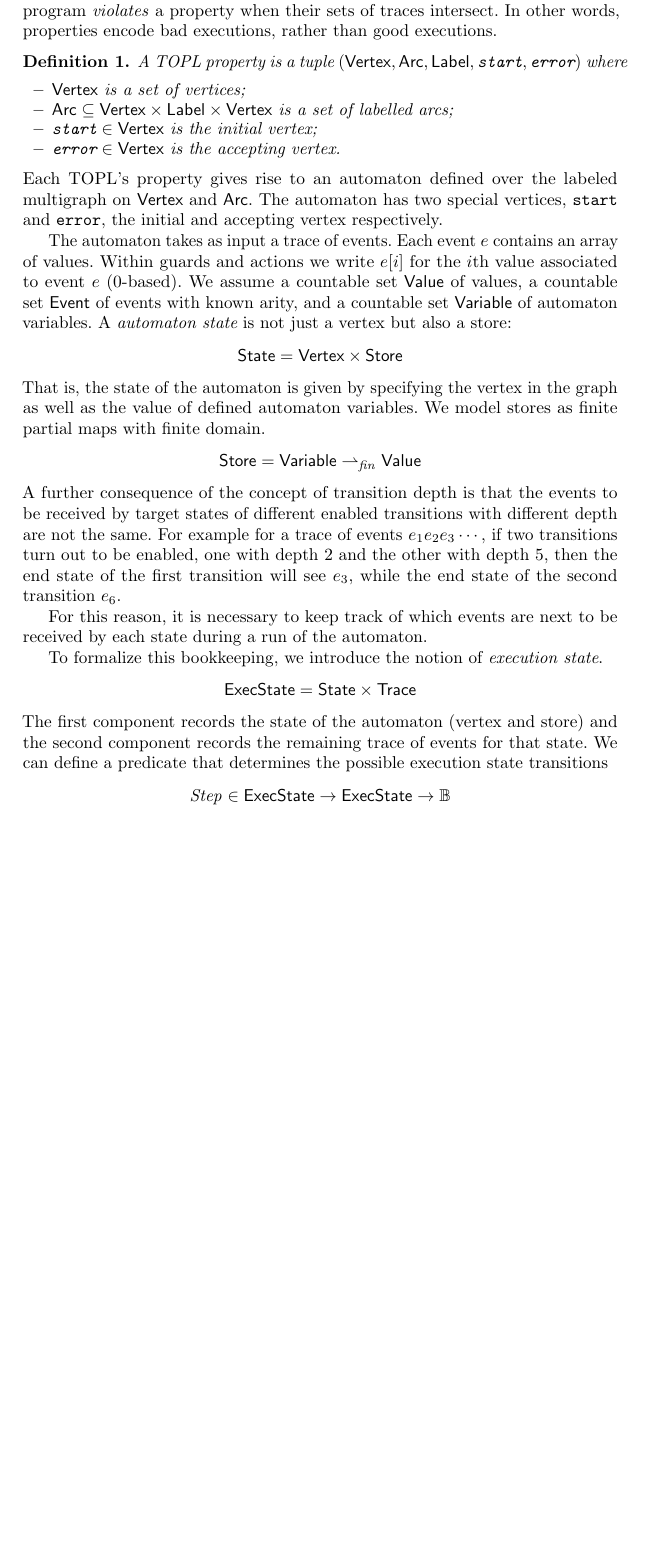
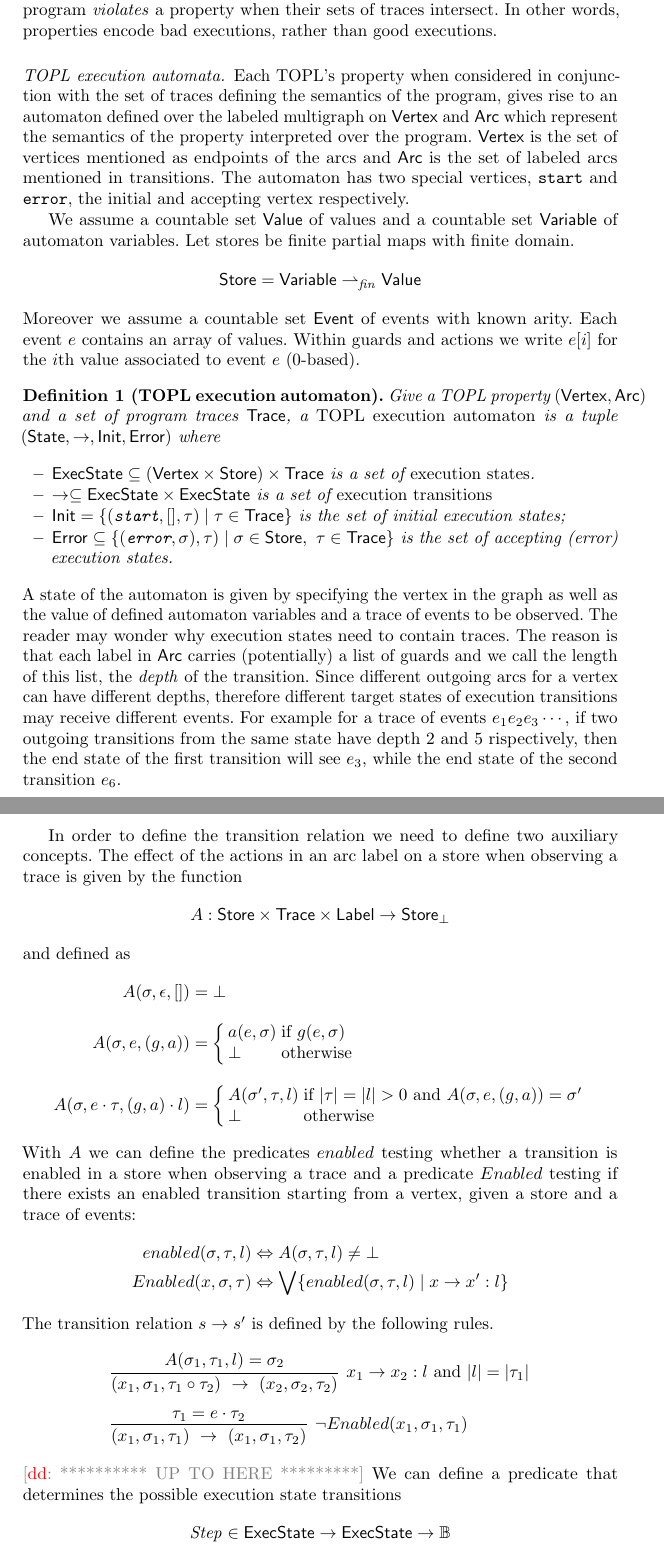
Before and after one commit to rgrig/papers, a LaTeX thesis (safety/tacas.tex): part of page 10 of 18 before the commit and two parts of pages 10 and 11 of 19 after it, the two joined at a grey line, cut so that both start at the same text, the shorter picture padded with empty space. Compiled offline with pdfLaTeX.

Commit message:
in the middle of a big restructuring/rewriting semantics section

```diff
--- a/safety/tacas.tex
+++ b/safety/tacas.tex
@@ -11,6 +11,7 @@
 \usepackage{tikz}
 \usepackage{xcolor}
 \usepackage{xspace}
+\usepackage{proof}
 
 \usepackage[colorlinks]{hyperref} % keep it last to avoid some warnings
 
@@ -574,74 +575,119 @@ Similarly, an automaton's semantics is also defined as a set of event traces.
 We say that a program \emph{violates} a property when their sets of traces intersect.
 In other words, properties encode bad executions, rather than good executions.
 
-%\begin{notation}
-%Sets are typeset in \set{SansSerif} with two exceptions---$\B$~is the set $\{0,1\}$, and $\N$~is the set $\{0,1,2,\ldots\,\}$.
-%We write $\set A\times\set B$ for the set of all pairs $(a,b)$ with $a\in\set A$ and $b\in\set B$.
-%We write $\set A\to\set B$ for the set of functions from~\set A to \set B.
-%In particular, the powerset of~\set A is denoted by $\set A\to\B$.
-%Note that $(\set A\to\set B)\subset\bigl((\set A\times\set B)\to\B\bigr)$.
-%For all $f\in\set A\to\set B$, we write $f\;a$ or $f(a)$ to denote the unique~$b$ such that $(a,b)\in f$.
-%We write $\set A\pmap\set B$ for the set of finite partial maps from~\set A to~\set B.
-%Again, $(\set A\pmap\set B)\subset\bigl((\set A\times\set B)\to\B\bigr)$.
-%However, there are functions that are not finite partial maps, and there are finite partial maps that are not functions.
-%For all $f\in\set A\pmap\set B$, the domain $\{a\mid\text{$(a,b)\in f$ for some $b$}\}$ is finite.
-%We write $f\;a$ or $f(a)$ only when $a$ is in the domain of~$f$.
-%We write $\set A\,\mathsf{array}$ for $\bigcup_{n\in\N}
-%\bigl(\{0,1,\ldots,n-1\}\to\set A\bigr)$.
-%For $i\in\N$ and $a\in\set A\,\mathsf{array}$, we will usually write $a_i$
-%instead of $a\;i$.
-%\end{notation}
+\paragraph{TOPL execution automata.}
+\newcommand{\World}{ExecState}
 
-%\subsection{Semantics of iTOPL}\label{sec:semantics.itopl} % <<<
-\begin{definition}
-A TOPL property is a tuple $(\set{Vertex}, \set{Arc}, \set{Label}, \texttt{start}, \texttt{error})$ where
-\begin{itemize}
-\item $\set{Vertex}$ is a set of vertices;
-\item $\set{Arc} \subseteq \set{Vertex} \times \set{Label} \times \set{Vertex}$ is a set of labelled arcs;
-\item $\texttt{start} \in \set{Vertex}$ is the initial vertex;
-\item $\texttt{error} \in \set{Vertex}$ is the accepting vertex.
-\end{itemize}
-\end{definition}
-Each TOPL's property gives rise to an automaton defined over the labeled multigraph  on $\set{Vertex}$ and $\set{Arc}$.
-%$\set{Vertex}$ is the set of vertices mentioned as endpoints of the arcs and $\set{Arc}$ is the set of labeled arcs %mentioned in transitions.
-The automaton has two special vertices, {\tt start} and {\tt error}, the initial and accepting vertex respectively.
+Each TOPL's property when considered in conjunction with the set of traces defining the semantics of the program,
+gives rise to an automaton defined over the labeled multigraph  on $\set{Vertex}$ and $\set{Arc}$ which represent the
+semantics of the property interpreted over the program.
+$\set{Vertex}$ is the set of vertices mentioned as endpoints of the arcs and $\set{Arc}$ is the set of labeled arcs mentioned in transitions. The automaton has two special vertices, {\tt start} and {\tt error}, the initial and accepting vertex respectively.
 
-The automaton takes as input a trace of events.
-Each event~$e$ contains an array of values.
-Within guards and actions we write $e[i]$ for the $i$th value associated to event~$e$ (0-based).
-We assume a countable set \set{Value} of values, a countable set \set{Event} of events with known arity,
-and a countable set $\set{Variable}$ of automaton variables.
-A {\em  automaton state} is not just a vertex but also a store:
-\[
-\set{State} = \set{Vertex}\times\set{Store}
-\]
-That is, the state of the automaton is
-given by specifying the vertex in the graph as well as the value of defined automaton variables.
-%
-We model stores as finite partial maps with finite domain.
+We assume a countable set \set{Value} of values and a countable set $\set{Variable}$ of automaton variables. Let stores be finite partial maps with finite domain.
 \[
 \set{Store} = \set{Variable} \pmap_{\mathit{fin}} \set{Value}
 \]
+Moreover we assume a countable set \set{Event} of events with known arity. Each event~$e$ contains an array of values.
+Within guards and actions we write $e[i]$ for the $i$th value associated to event~$e$ (0-based).
 %
-A further consequence of the concept of transition depth is that the events to be received by  target states
-of different enabled transitions with different depth are
-not the same.  For example for a trace of events $e_1 e_2 e_3\cdots$, if two transitions
-turn out to be enabled, one with depth 2 and the other with depth 5,
+\begin{definition}[TOPL execution automaton]
+Give a TOPL property $(\set{Vertex},\set{Arc})$ and a set of program traces $\set{Trace}$, a {\em TOPL execution automaton} is a tuple
+$(\set{State}, \to , \set{Init}, \set{Error})$ where
+\begin{itemize}
+\item $\set{\World} \subseteq (\set{Vertex}\times \set{Store})\times\set{Trace}$ is a set of {\em execution states}.
+\item $\to \subseteq \set{\World} \times \set{\World}$ is a set of {\em execution transitions}
+\item $\set{Init}= \{ (\texttt{start}, [], \tau) \mid \tau \in \set{Trace} \}$ is the set of initial execution states;
+\item $\set{Error} \subseteq \{ (\texttt{error}, \sigma), \tau) \mid \sigma \in \set{Store},  \ \tau \in \set{Trace} \}$ is the set of accepting (error) execution states.
+\end{itemize}
+\end{definition}
+A state of the automaton is
+given by specifying the vertex in the graph as well as the value of defined automaton variables and a trace of events to be
+observed. The reader may wonder why execution states need to contain traces. The reason is that
+each label in $\set{Arc}$ carries (potentially) a list of guards and
+we call the length of this list, the \emph{depth} of the transition.
+Since different outgoing arcs for a vertex can have different depths,
+therefore different target states of execution transitions may receive different events.
+For example for a trace of events $e_1 e_2 e_3\cdots$, if two outgoing transitions from the same state have
+depth 2 and 5 rispectively,
 then the end state of the first transition will see $e_3$, while the end state of the second transition $e_6$.
 
-For this reason, it is necessary to keep track
-of which events are next to be received by each state during a run of
-the automaton.
+%
+%The automaton takes as input a trace of events.
+%Each event~$e$ contains an array of values.
+%Within guards and actions we write $e[i]$ for the $i$th value associated to event~$e$ (0-based).
+%We assume a countable set \set{Value} of values, a countable set \set{Event} of events with known arity,
+%and a countable set $\set{Variable}$ of automaton variables.
+%A {\em  automaton state} is not just a vertex but also a store:
+%\[
+%\set{State} = \set{Vertex}\times\set{Store}
+%\]
+%That is, the state of the automaton is
+%given by specifying the vertex in the graph as well as the value of defined automaton variables.
+%
+%We model stores as finite partial maps with finite domain.
+%\[
+%\set{Store} = \set{Variable} \pmap_{\mathit{fin}} \set{Value}
+%\]
+%
+%A further consequence of the concept of transition depth is that the events to be received by  target states
+%of different enabled transitions with different depth are
+%not the same.  For example for a trace of events $e_1 e_2 e_3\cdots$, if two transitions
+%turn out to be enabled, one with depth 2 and the other with depth 5,
+%then the end state of the first transition will see $e_3$, while the end state of the second transition $e_6$.
+%
+%For this reason, it is necessary to keep track
+%of which events are next to be received by each state during a run of
+%the automaton.
 
-To formalize this bookkeeping, we introduce the notion of
-\emph{execution state}.
-\newcommand{\World}{ExecState}
+%To formalize this bookkeeping, we introduce the notion of
+%\emph{execution state}.
+%\[
+%\set{\World} = \set{State}\times\set{Trace}
+%\]
+%The first component records the state of the automaton (vertex
+%and store) and the second component records the remaining trace of
+%events for that state.
+In order to define the transition relation we need to define two auxiliary concepts.
+The effect of the actions in an arc label on a store when observing a trace is given by the function
 \[
-\set{\World} = \set{State}\times\set{Trace}
+   A : \set{Store} \times \set{Trace} \times \set{Label} \to \set{Store}_\bot
+\] and defined as
+%
+\begin{eqnarray*}
+A(\sigma,\epsilon,[]) & = & \bot
+\\[2ex]
+A(\sigma,e,(g,a)) & = & \left\{\begin{array}{ll}
+     a(e,\sigma) & \mbox{if $g(e,\sigma)$}
+     \\
+     \bot & \mbox{otherwise}
+     \end{array}
+     \right.
+\\[2ex]
+A(\sigma,e\cdot \tau,(g,a)\cdot l) & = & \left\{\begin{array}{ll}
+     A(\sigma',\tau,l) & \mbox{if $|\tau|=|l|>0$ and $A(\sigma,e,(g,a))=\sigma'$}
+     \\
+     \bot & \mbox{otherwise}
+     \end{array}
+     \right.
+\end{eqnarray*}
+With $A$ we can define the predicates $enabled$
+testing whether a transition is enabled in a store when observing a trace and a predicate
+$Enabled$ testing if there exists an enabled transition starting from a vertex, given a store and a trace of events:
+\begin{eqnarray*}
+enabled(\sigma,\tau,l) & \Leftrightarrow & A(\sigma,\tau,l) \neq \bot
+\\
+Enabled(x,\sigma,\tau) & \Leftrightarrow  & \bigvee \{ enabled(\sigma,\tau,l) \mid x \to x' : l \}
+\end{eqnarray*}
+%
+The transition relation $s \to s'$ is defined by the following rules.
+\[
+\begin{array}{l}
+\infer[x_1 \to x_2: l \mbox{ and } |l|=|\tau_1| ]{ (x_1,\sigma_1,\tau_1 \circ \tau_2 ) \  \to \  (x_2, \sigma_2, \tau_2)}{A(\sigma_1,\tau_1,l)=\sigma_2}
+\\[2ex]
+\infer[\neg Enabled(x_1,\sigma_1,\tau_1) ]{ (x_1,\sigma_1,\tau_1) \  \to \  (x_1, \sigma_1, \tau_2)}{ \tau_1=e \cdot \tau_2}
+\end{array}
 \]
-The first component records the state of the automaton (vertex
-and store) and the second component records the remaining trace of
-events for that state.
+\dinocomment{********** UP TO HERE *********}
 We can define a predicate that determines the possible execution state transitions
 \[
 \mathit{Step} \in \set{\World}\to\set{\World} \to \B
```
